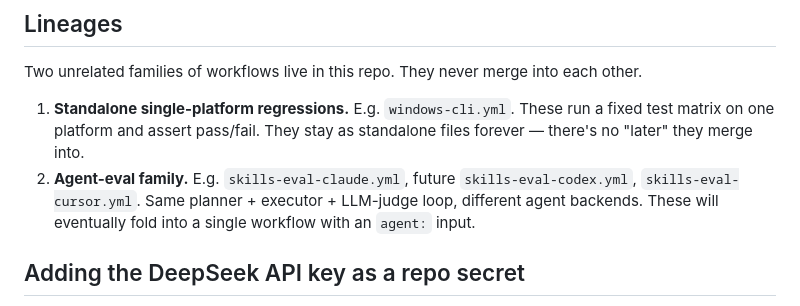
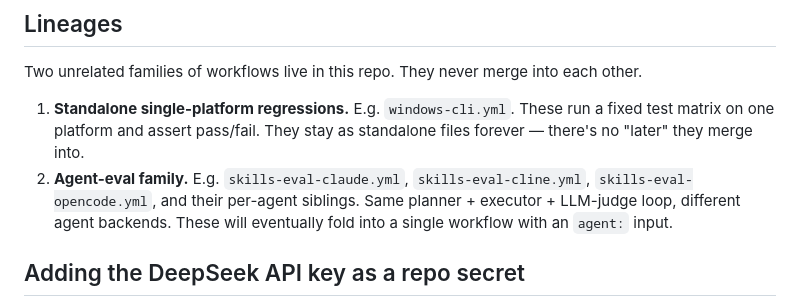
Before and after one commit to stackific/x-x, a Markdown page: docs/internal/manually-triggered-workflows.md, the part around the change. Drawn GitHub-style.

Commit message:
ci: remove antigravity, codex, cursor skills-eval workflows
Drops the three agent backends' manual judge workflows (six files —
project + user-scope twins for each):

  skills-eval-antigravity{,-user-scope}.yml
  skills-eval-codex{,-user-scope}.yml
  skills-eval-cursor{,-user-scope}.yml

The Go-side registry is untouched — codex stays in agentTargets in
constants.go, so `x-x init --agents codex` still installs the bundled
skills under `.agents/skills/`. Only the eval / judge workflows go.
Antigravity and cursor were never in agentTargets to begin with, so
removing their workflows doesn't change `x-x init` semantics either.

Doc sweeps in the same commit:
- docs/internal/manually-triggered-workflows.md: agent-eval family
  example list updated to surviving workflows (claude, cline,
  opencode) instead of pointing at the just-removed codex/cursor.
- skills-evals/README.md: dropped the "(codex, cursor, …)" parenthetical
  from the "new backend" onboarding note.

Verified locally: go vet, go test all green; e2e was already validated
against the rename commit (these deletions touch no Go code).

Signed-off-by: Tanzim Saqib <ts@stackific.com>

```diff
--- a/docs/internal/manually-triggered-workflows.md
+++ b/docs/internal/manually-triggered-workflows.md
@@ -46,10 +46,11 @@ each other.
 1. **Standalone single-platform regressions.** E.g. `windows-cli.yml`.
    These run a fixed test matrix on one platform and assert pass/fail. They
    stay as standalone files forever — there's no "later" they merge into.
-2. **Agent-eval family.** E.g. `skills-eval-claude.yml`, future
-   `skills-eval-codex.yml`, `skills-eval-cursor.yml`. Same planner +
-   executor + LLM-judge loop, different agent backends. These will
-   eventually fold into a single workflow with an `agent:` input.
+2. **Agent-eval family.** E.g. `skills-eval-claude.yml`,
+   `skills-eval-cline.yml`, `skills-eval-opencode.yml`, and their
+   per-agent siblings. Same planner + executor + LLM-judge loop,
+   different agent backends. These will eventually fold into a single
+   workflow with an `agent:` input.
 
 ## Adding the DeepSeek API key as a repo secret
 
```
Also changed, not shown: skills-evals/README.md (+1 -1 lines).
